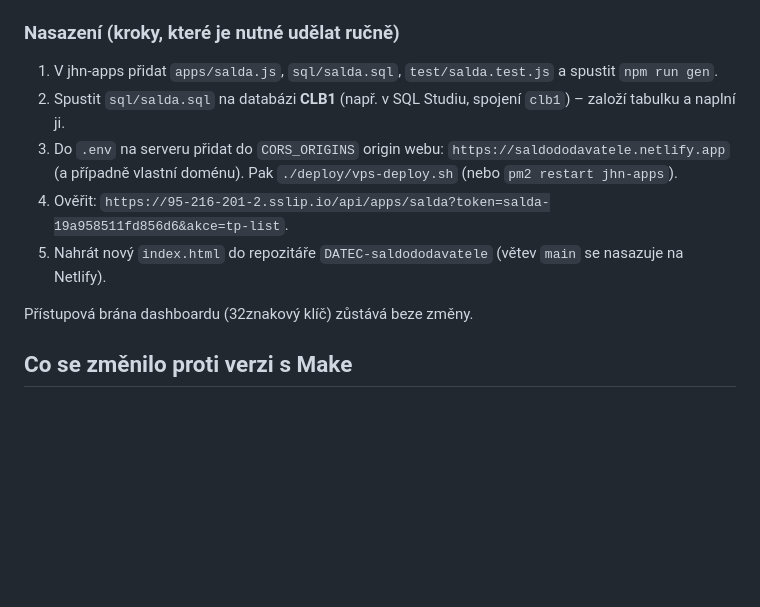
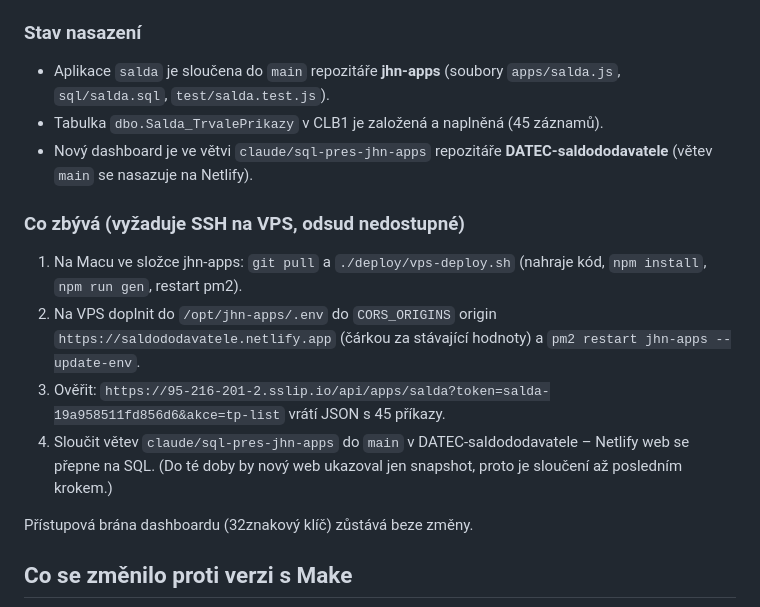
Before and after one commit to jindrichhegmon/html-json-editor, a Markdown page: salda/README.md, the part around the change. Drawn GitHub-style; blank space fills up the shorter version.

Commit message:
Salda README: stav nasazení a zbývající kroky na VPS
Co-Authored-By: Claude Fable 5.1 <noreply@anthropic.com>
Claude-Session: https://claude.ai/code/session_01WTcDwe78hZbtsgNmsBZswh

```diff
--- a/salda/README.md
+++ b/salda/README.md
@@ -25,13 +25,18 @@ Soubory jsou v `salda/jhn-apps/` (kopie k přenesení do repozitáře jhn-apps):
   (stav Softr TPCLB/TPDATEC k 10. 9. 2026). Idempotentní; seed se vloží jen do prázdné tabulky.
 - `test/salda.test.js` – test aplikace s mockem `ctx` (bez databáze): `node test/salda.test.js`.
 
-### Nasazení (kroky, které je nutné udělat ručně)
-1. V jhn-apps přidat `apps/salda.js`, `sql/salda.sql`, `test/salda.test.js` a spustit `npm run gen`.
-2. Spustit `sql/salda.sql` na databázi **CLB1** (např. v SQL Studiu, spojení `clb1`) – založí tabulku a naplní ji.
-3. Do `.env` na serveru přidat do `CORS_ORIGINS` origin webu: `https://saldododavatele.netlify.app` (a případně
-   vlastní doménu). Pak `./deploy/vps-deploy.sh` (nebo `pm2 restart jhn-apps`).
-4. Ověřit: `https://95-216-201-2.sslip.io/api/apps/salda?token=salda-19a958511fd856d6&akce=tp-list`.
-5. Nahrát nový `index.html` do repozitáře `DATEC-saldododavatele` (větev `main` se nasazuje na Netlify).
+### Stav nasazení
+- Aplikace `salda` je sloučena do `main` repozitáře **jhn-apps** (soubory `apps/salda.js`, `sql/salda.sql`, `test/salda.test.js`).
+- Tabulka `dbo.Salda_TrvalePrikazy` v CLB1 je založená a naplněná (45 záznamů).
+- Nový dashboard je ve větvi `claude/sql-pres-jhn-apps` repozitáře **DATEC-saldododavatele** (větev `main` se nasazuje na Netlify).
+
+### Co zbývá (vyžaduje SSH na VPS, odsud nedostupné)
+1. Na Macu ve složce jhn-apps: `git pull` a `./deploy/vps-deploy.sh` (nahraje kód, `npm install`, `npm run gen`, restart pm2).
+2. Na VPS doplnit do `/opt/jhn-apps/.env` do `CORS_ORIGINS` origin `https://saldododavatele.netlify.app`
+   (čárkou za stávající hodnoty) a `pm2 restart jhn-apps --update-env`.
+3. Ověřit: `https://95-216-201-2.sslip.io/api/apps/salda?token=salda-19a958511fd856d6&akce=tp-list` vrátí JSON s 45 příkazy.
+4. Sloučit větev `claude/sql-pres-jhn-apps` do `main` v DATEC-saldododavatele – Netlify web se přepne na SQL.
+   (Do té doby by nový web ukazoval jen snapshot, proto je sloučení až posledním krokem.)
 
 Přístupová brána dashboardu (32znakový klíč) zůstává beze změny.
 
```
